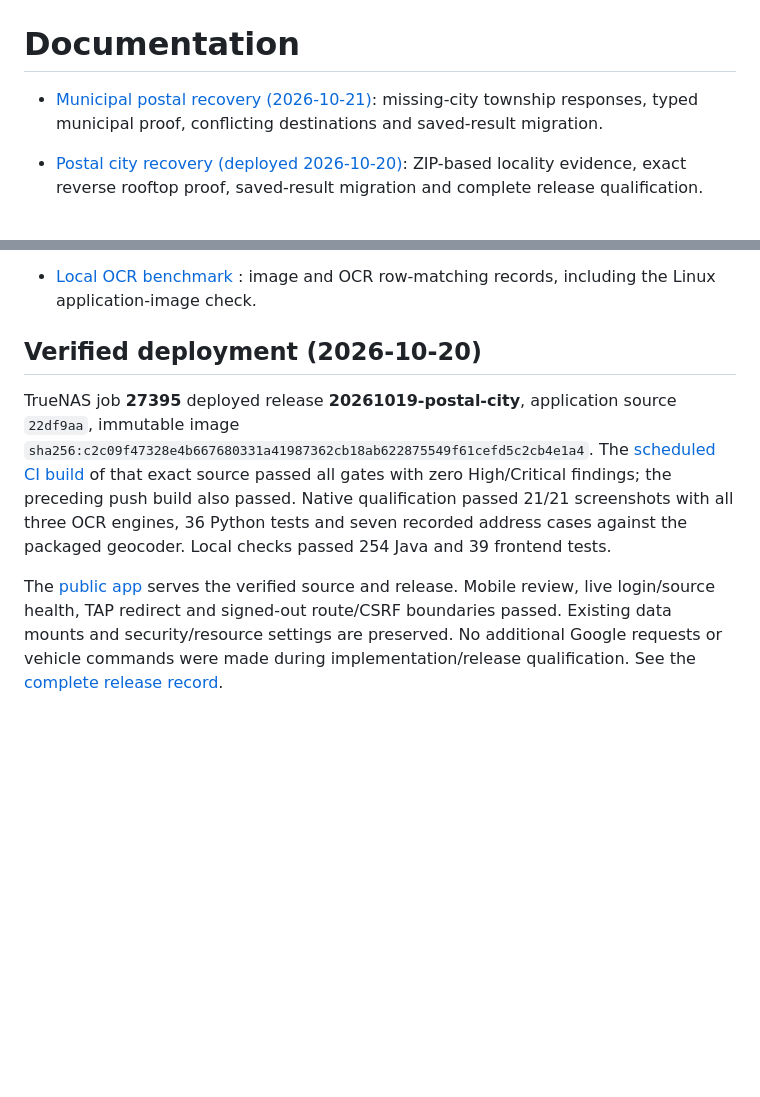
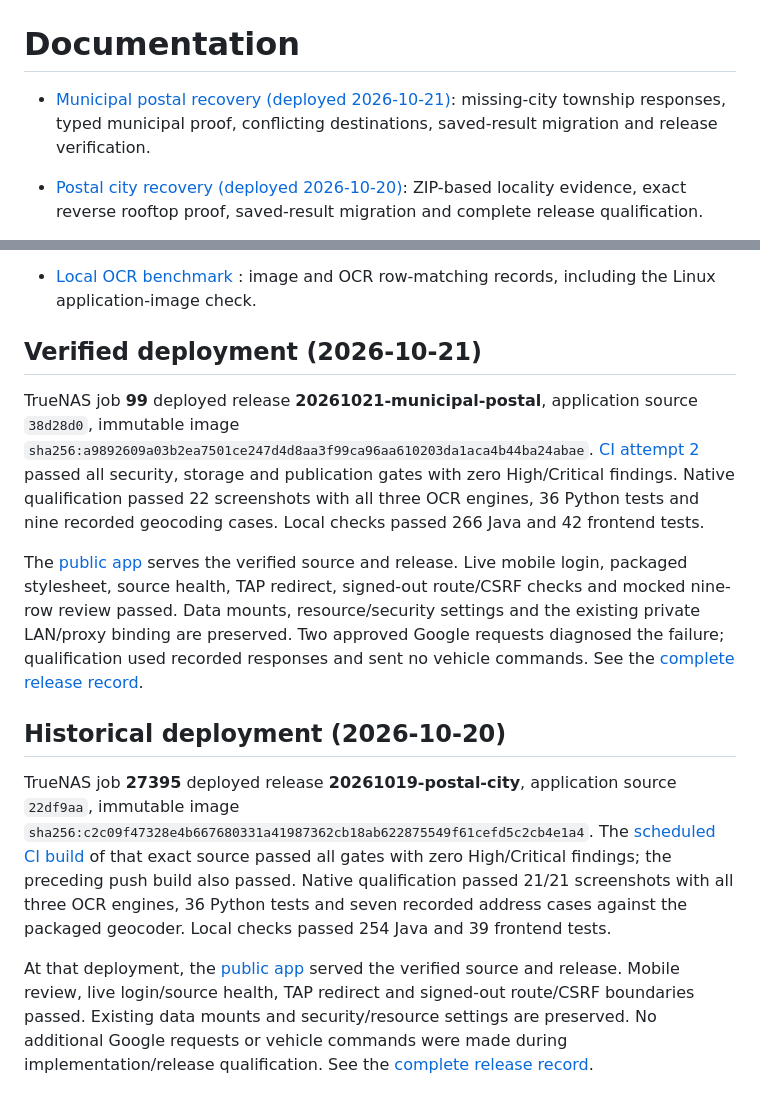
Before and after one commit to javaDevJT/RouteListToTesla, a Markdown page: docs/README.md, 2 parts joined by grey strips. GitHub-like rendering; blank space fills up the shorter version.

Commit message:
docs: record verified municipal postal deployment [skip ci]

```diff
--- a/docs/README.md
+++ b/docs/README.md
@@ -1,6 +1,6 @@
 # Documentation
 
-- [Municipal postal recovery (2026-10-21)](municipal-postal-recovery-2026-10-21.md): missing-city township responses, typed municipal proof, conflicting destinations and saved-result migration.
+- [Municipal postal recovery (deployed 2026-10-21)](municipal-postal-recovery-2026-10-21.md): missing-city township responses, typed municipal proof, conflicting destinations, saved-result migration and release verification.
 
 - [Postal city recovery (deployed 2026-10-20)](postal-city-recovery-2026-10-19.md): ZIP-based locality evidence, exact reverse rooftop proof, saved-result migration and complete release qualification.
 
@@ -47,7 +47,26 @@
 - [Local OCR benchmark](../output/ocr-benchmark/README.md) : image and OCR row-matching records, including the
   Linux application-image check.
 
-## Verified deployment (2026-10-20)
+## Verified deployment (2026-10-21)
+
+TrueNAS job **99** deployed release **20261021-municipal-postal**, application
+source `38d28d0`, immutable image
+`sha256:a9892609a03b2ea7501ce247d4d8aa3f99ca96aa610203da1aca4b44ba24abae`.
+[CI attempt 2](https://github.com/javaDevJT/RouteListToTesla/actions/runs/39617731110/attempts/2)
+passed all security, storage and publication gates with zero High/Critical
+findings. Native qualification passed 22 screenshots with all three OCR engines,
+36 Python tests and nine recorded geocoding cases. Local checks passed 266 Java
+and 42 frontend tests.
+
+The [public app](https://teslarouter.javadevjt.tech) serves the verified source and
+release. Live mobile login, packaged stylesheet, source health, TAP redirect,
+signed-out route/CSRF checks and mocked nine-row review passed. Data mounts,
+resource/security settings and the existing private LAN/proxy binding are
+preserved. Two approved Google requests diagnosed the failure; qualification
+used recorded responses and sent no vehicle commands. See the
+[complete release record](municipal-postal-recovery-2026-10-21.md).
+
+## Historical deployment (2026-10-20)
 
 TrueNAS job **27395** deployed release **20261019-postal-city**, application source
 `22df9aa`, immutable image
@@ -58,8 +77,8 @@ preceding push build also passed. Native qualification passed 21/21 screenshots
 with all three OCR engines, 36 Python tests and seven recorded address cases
 against the packaged geocoder. Local checks passed 254 Java and 39 frontend tests.
 
-The [public app](https://teslarouter.javadevjt.tech) serves the verified source and
-release. Mobile review, live login/source health, TAP redirect and signed-out
+At that deployment, the [public app](https://teslarouter.javadevjt.tech) served the
+verified source and release. Mobile review, live login/source health, TAP redirect and signed-out
 route/CSRF boundaries passed. Existing data mounts and security/resource settings
 are preserved. No additional Google requests or vehicle commands were made during
 implementation/release qualification. See the [complete release record](postal-city-recovery-2026-10-19.md).
```
Also changed, not shown: README.md (+16 -12 lines), docs/municipal-postal-recovery-2026-10-21.md (+60 -8 lines).
